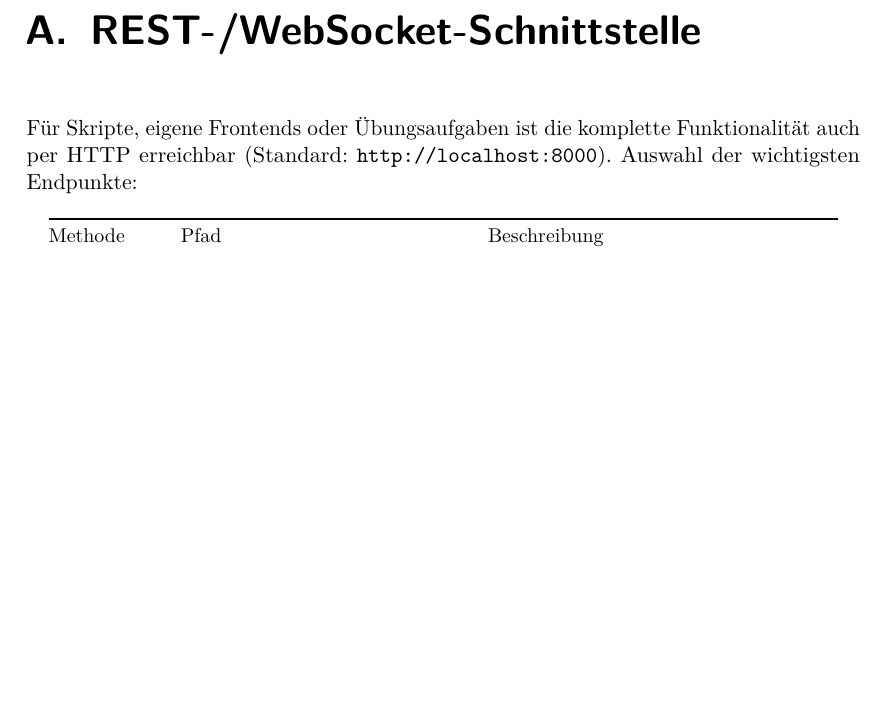
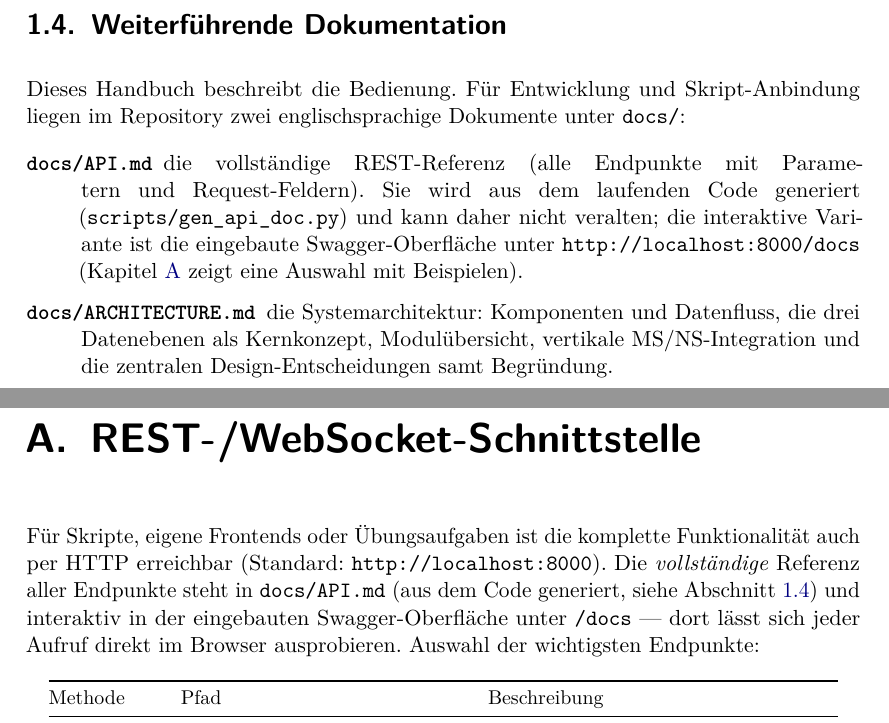
Before and after one commit to markisbell/rtpowerflow, a LaTeX document (docs/Benutzerhandbuch.tex): part of page 42 of 46 before the commit and two parts of pages 6 and 43 of 47 after it, the two joined at a grey line, cut at the place of the change, the shorter picture padded with empty space. Compiled offline with pdfLaTeX.

Commit message:
Benutzerhandbuch: neue Sektion "Weiterfuehrende Dokumentation" (47 S.)
- Einfuehrung 1.4: verweist auf docs/API.md (generierte REST-Referenz
  + Swagger-UI unter /docs) und docs/ARCHITECTURE.md (Systemdoku)
- REST-Kapitel: Tabelle als AUSWAHL gekennzeichnet, Verweis auf die
  vollstaendige Referenz + interaktives Ausprobieren im Browser
- PDF neu gebaut (latexmk, fehlerfrei)

Co-Authored-By: Claude Fable 5 <noreply@anthropic.com>

```diff
--- a/docs/Benutzerhandbuch.tex
+++ b/docs/Benutzerhandbuch.tex
@@ -147,6 +147,27 @@ die Abendspitze springen will, ruft daher
 \api{POST /control/seek?step=1145} auf --- die Oberfläche erledigt
 dasselbe über den \ui{Zeitpunkt}-Regler.
 \end{beispiel}
+
+\section{Weiterführende Dokumentation}
+\label{sec:weiterdoku}
+
+Dieses Handbuch beschreibt die Bedienung. Für Entwicklung und
+Skript-Anbindung liegen im Repository zwei englischsprachige
+Dokumente unter \texttt{docs/}:
+
+\begin{description}
+  \item[\texttt{docs/API.md}] die vollständige REST-Referenz (alle
+    Endpunkte mit Parametern und Request-Feldern). Sie wird aus dem
+    laufenden Code generiert (\texttt{scripts/gen\_api\_doc.py}) und
+    kann daher nicht veralten; die interaktive Variante ist die
+    eingebaute Swagger-Oberfläche unter
+    \api{http://localhost:8000/docs} (Kapitel~\ref{app:api} zeigt
+    eine Auswahl mit Beispielen).
+  \item[\texttt{docs/ARCHITECTURE.md}] die Systemarchitektur:
+    Komponenten und Datenfluss, die drei Datenebenen als
+    Kernkonzept, Modulübersicht, vertikale MS/NS-Integration und
+    die zentralen Design-Entscheidungen samt Begründung.
+\end{description}
 
 % ===================================================================
 \chapter{Installation und Start}
@@ -1534,7 +1555,12 @@ NETZSIM_HOST=0.0.0.0
 
 Für Skripte, eigene Frontends oder Übungsaufgaben ist die komplette
 Funktionalität auch per HTTP erreichbar (Standard:
-\texttt{http://localhost:8000}). Auswahl der wichtigsten Endpunkte:
+\texttt{http://localhost:8000}). Die \emph{vollständige} Referenz
+aller Endpunkte steht in \texttt{docs/API.md} (aus dem Code
+generiert, siehe Abschnitt~\ref{sec:weiterdoku}) und interaktiv in
+der eingebauten Swagger-Oberfläche unter \api{/docs} --- dort lässt
+sich jeder Aufruf direkt im Browser ausprobieren. Auswahl der
+wichtigsten Endpunkte:
 
 {\small
 \begin{longtable}{@{}p{0.13\textwidth}p{0.34\textwidth}p{0.42\textwidth}@{}}
```
